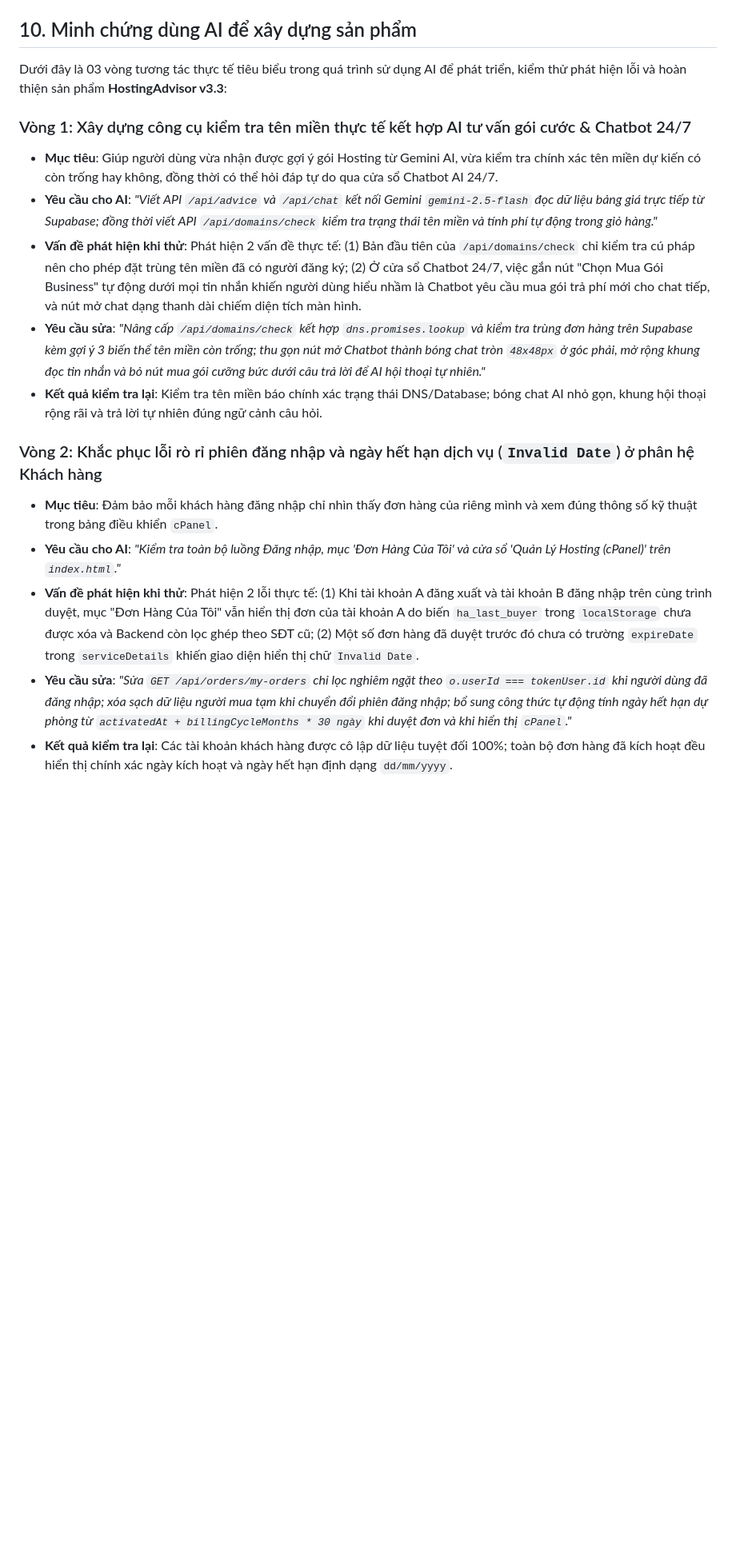
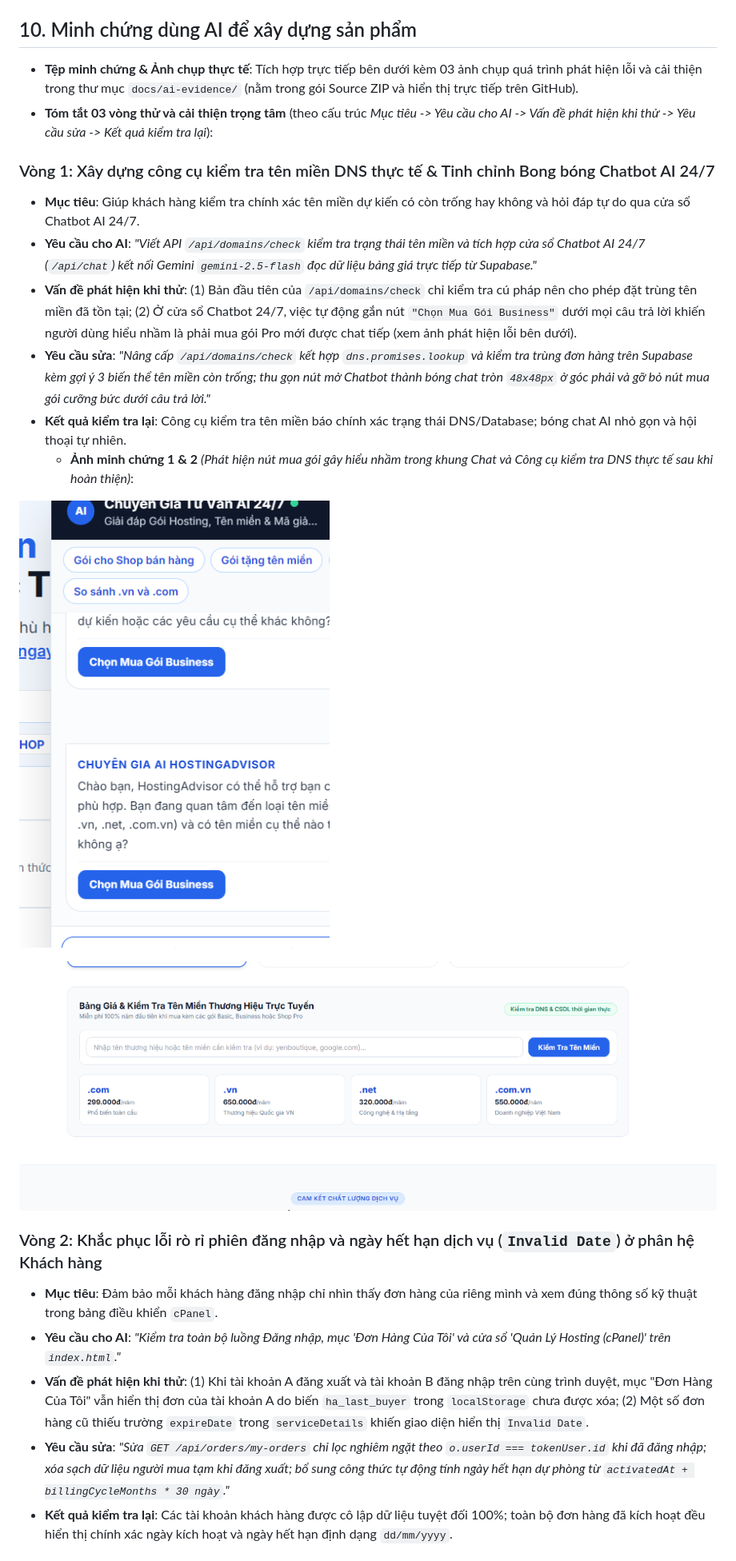
Before and after one commit to thetrac44-a11y/vibecode, a Markdown page: README.md, the part around one of its changes. Shown at 80% size. GitHub-like rendering; pictures changed too: docs/ai-evidence/vong1_kiem_tra_ten_mien.png (added), docs/ai-evidence/vong2_chatbot_ai_truoc_khi_sua.png (added); blank space fills up the shorter version.

Commit message:
docs: attach 3 real AI debugging screenshots in Section 10 of README.md

```diff
--- a/README.md
+++ b/README.md
@@ -157,20 +157,26 @@ Hệ thống áp dụng cơ chế xác thực **JWT (JSON Web Token)** kết h
 
 ## 10. Minh chứng dùng AI để xây dựng sản phẩm
 
-Dưới đây là 03 vòng tương tác thực tế tiêu biểu trong quá trình sử dụng AI để phát triển, kiểm thử phát hiện lỗi và hoàn thiện sản phẩm **HostingAdvisor v3.3**:
+- **Tệp minh chứng & Ảnh chụp thực tế**: Tích hợp trực tiếp bên dưới kèm 03 ảnh chụp quá trình phát hiện lỗi và cải thiện trong thư mục `docs/ai-evidence/` (nằm trong gói Source ZIP và hiển thị trực tiếp trên GitHub).
+- **Tóm tắt 03 vòng thử và cải thiện trọng tâm** (theo cấu trúc *Mục tiêu -> Yêu cầu cho AI -> Vấn đề phát hiện khi thử -> Yêu cầu sửa -> Kết quả kiểm tra lại*):
 
-### Vòng 1: Xây dựng công cụ kiểm tra tên miền thực tế kết hợp AI tư vấn gói cước & Chatbot 24/7
-- **Mục tiêu**: Giúp người dùng vừa nhận được gợi ý gói Hosting từ Gemini AI, vừa kiểm tra chính xác tên miền dự kiến có còn trống hay không, đồng thời có thể hỏi đáp tự do qua cửa sổ Chatbot AI 24/7.
-- **Yêu cầu cho AI**: *"Viết API `/api/advice` và `/api/chat` kết nối Gemini `gemini-2.5-flash` đọc dữ liệu bảng giá trực tiếp từ Supabase; đồng thời viết API `/api/domains/check` kiểm tra trạng thái tên miền và tính phí tự động trong giỏ hàng."*
-- **Vấn đề phát hiện khi thử**: Phát hiện 2 vấn đề thực tế: (1) Bản đầu tiên của `/api/domains/check` chỉ kiểm tra cú pháp nên cho phép đặt trùng tên miền đã có người đăng ký; (2) Ở cửa sổ Chatbot 24/7, việc gắn nút "Chọn Mua Gói Business" tự động dưới mọi tin nhắn khiến người dùng hiểu nhầm là Chatbot yêu cầu mua gói trả phí mới cho chat tiếp, và nút mở chat dạng thanh dài chiếm diện tích màn hình.
-- **Yêu cầu sửa**: *"Nâng cấp `/api/domains/check` kết hợp `dns.promises.lookup` và kiểm tra trùng đơn hàng trên Supabase kèm gợi ý 3 biến thể tên miền còn trống; thu gọn nút mở Chatbot thành bóng chat tròn `48x48px` ở góc phải, mở rộng khung đọc tin nhắn và bỏ nút mua gói cưỡng bức dưới câu trả lời để AI hội thoại tự nhiên."*
-- **Kết quả kiểm tra lại**: Kiểm tra tên miền báo chính xác trạng thái DNS/Database; bóng chat AI nhỏ gọn, khung hội thoại rộng rãi và trả lời tự nhiên đúng ngữ cảnh câu hỏi.
+### Vòng 1: Xây dựng công cụ kiểm tra tên miền DNS thực tế & Tinh chỉnh Bong bóng Chatbot AI 24/7
+- **Mục tiêu**: Giúp khách hàng kiểm tra chính xác tên miền dự kiến có còn trống hay không và hỏi đáp tự do qua cửa sổ Chatbot AI 24/7.
+- **Yêu cầu cho AI**: *"Viết API `/api/domains/check` kiểm tra trạng thái tên miền và tích hợp cửa sổ Chatbot AI 24/7 (`/api/chat`) kết nối Gemini `gemini-2.5-flash` đọc dữ liệu bảng giá trực tiếp từ Supabase."*
+- **Vấn đề phát hiện khi thử**: (1) Bản đầu tiên của `/api/domains/check` chỉ kiểm tra cú pháp nên cho phép đặt trùng tên miền đã tồn tại; (2) Ở cửa sổ Chatbot 24/7, việc tự động gắn nút `"Chọn Mua Gói Business"` dưới mọi câu trả lời khiến người dùng hiểu nhầm là phải mua gói Pro mới được chat tiếp (xem ảnh phát hiện lỗi bên dưới).
+- **Yêu cầu sửa**: *"Nâng cấp `/api/domains/check` kết hợp `dns.promises.lookup` và kiểm tra trùng đơn hàng trên Supabase kèm gợi ý 3 biến thể tên miền còn trống; thu gọn nút mở Chatbot thành bóng chat tròn `48x48px` ở góc phải và gỡ bỏ nút mua gói cưỡng bức dưới câu trả lời."*
+- **Kết quả kiểm tra lại**: Công cụ kiểm tra tên miền báo chính xác trạng thái DNS/Database; bóng chat AI nhỏ gọn và hội thoại tự nhiên.
+  - **Ảnh minh chứng 1 & 2** *(Phát hiện nút mua gói gây hiểu nhầm trong khung Chat và Công cụ kiểm tra DNS thực tế sau khi hoàn thiện)*:
+
+![Ảnh phát hiện vấn đề nút mua gói trong Chatbot AI](docs/ai-evidence/vong2_chatbot_ai_truoc_khi_sua.png)
+
+![Công cụ kiểm tra tên miền DNS và CSDL thời gian thực](docs/ai-evidence/vong1_kiem_tra_ten_mien.png)
 
 ### Vòng 2: Khắc phục lỗi rò rỉ phiên đăng nhập và ngày hết hạn dịch vụ (`Invalid Date`) ở phân hệ Khách hàng
 - **Mục tiêu**: Đảm bảo mỗi khách hàng đăng nhập chỉ nhìn thấy đơn hàng của riêng mình và xem đúng thông số kỹ thuật trong bảng điều khiển `cPanel`.
 - **Yêu cầu cho AI**: *"Kiểm tra toàn bộ luồng Đăng nhập, mục 'Đơn Hàng Của Tôi' và cửa sổ 'Quản Lý Hosting (cPanel)' trên `index.html`."*
-- **Vấn đề phát hiện khi thử**: Phát hiện 2 lỗi thực tế: (1) Khi tài khoản A đăng xuất và tài khoản B đăng nhập trên cùng trình duyệt, mục "Đơn Hàng Của Tôi" vẫn hiển thị đơn của tài khoản A do biến `ha_last_buyer` trong `localStorage` chưa được xóa và Backend còn lọc ghép theo SĐT cũ; (2) Một số đơn hàng đã duyệt trước đó chưa có trường `expireDate` trong `serviceDetails` khiến giao diện hiển thị chữ `Invalid Date`.
-- **Yêu cầu sửa**: *"Sửa `GET /api/orders/my-orders` chỉ lọc nghiêm ngặt theo `o.userId === tokenUser.id` khi người dùng đã đăng nhập; xóa sạch dữ liệu người mua tạm khi chuyển đổi phiên đăng nhập; bổ sung công thức tự động tính ngày hết hạn dự phòng từ `activatedAt + billingCycleMonths * 30 ngày` khi duyệt đơn và khi hiển thị `cPanel`."*
+- **Vấn đề phát hiện khi thử**: (1) Khi tài khoản A đăng xuất và tài khoản B đăng nhập trên cùng trình duyệt, mục "Đơn Hàng Của Tôi" vẫn hiển thị đơn của tài khoản A do biến `ha_last_buyer` trong `localStorage` chưa được xóa; (2) Một số đơn hàng cũ thiếu trường `expireDate` trong `serviceDetails` khiến giao diện hiển thị `Invalid Date`.
+- **Yêu cầu sửa**: *"Sửa `GET /api/orders/my-orders` chỉ lọc nghiêm ngặt theo `o.userId === tokenUser.id` khi đã đăng nhập; xóa sạch dữ liệu người mua tạm khi đăng xuất; bổ sung công thức tự động tính ngày hết hạn dự phòng từ `activatedAt + billingCycleMonths * 30 ngày`."*
 - **Kết quả kiểm tra lại**: Các tài khoản khách hàng được cô lập dữ liệu tuyệt đối 100%; toàn bộ đơn hàng đã kích hoạt đều hiển thị chính xác ngày kích hoạt và ngày hết hạn định dạng `dd/mm/yyyy`.
 
 ### Vòng 3: Mở rộng nghiệp vụ Staff/Admin thực tế và sửa lỗi tràn giao diện trên điện thoại di động
```
Also changed, not shown: other parts of README.md (+8 -5 lines), docs/ai-evidence/vong3_loi_tran_mobile_admin.png (added).
